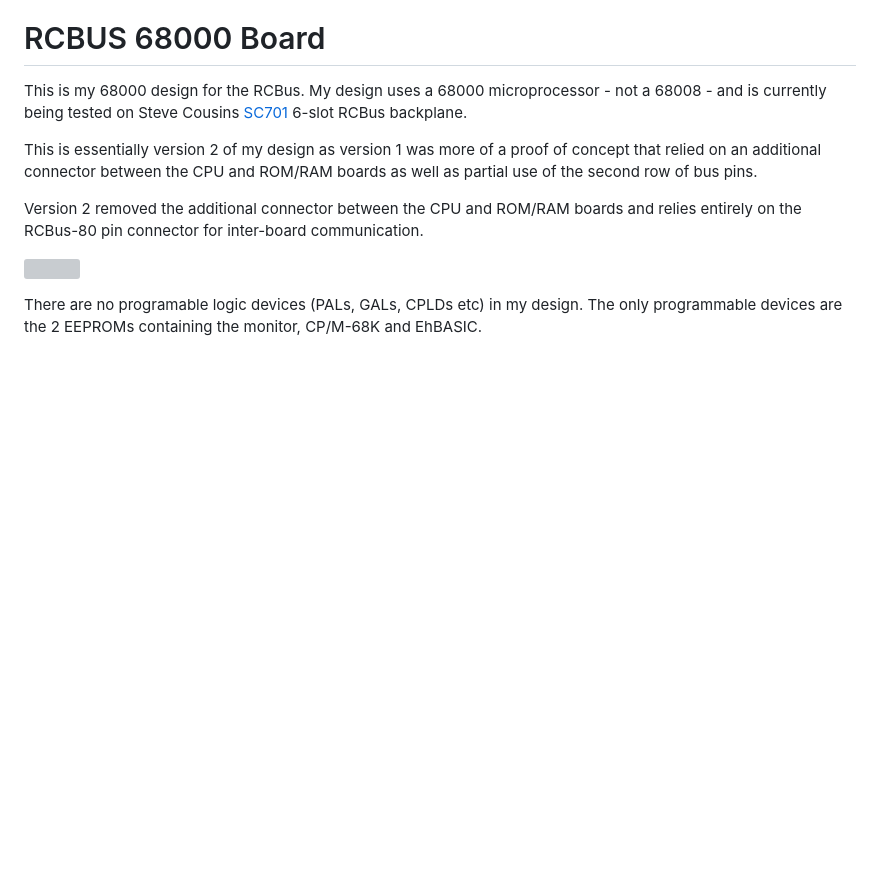
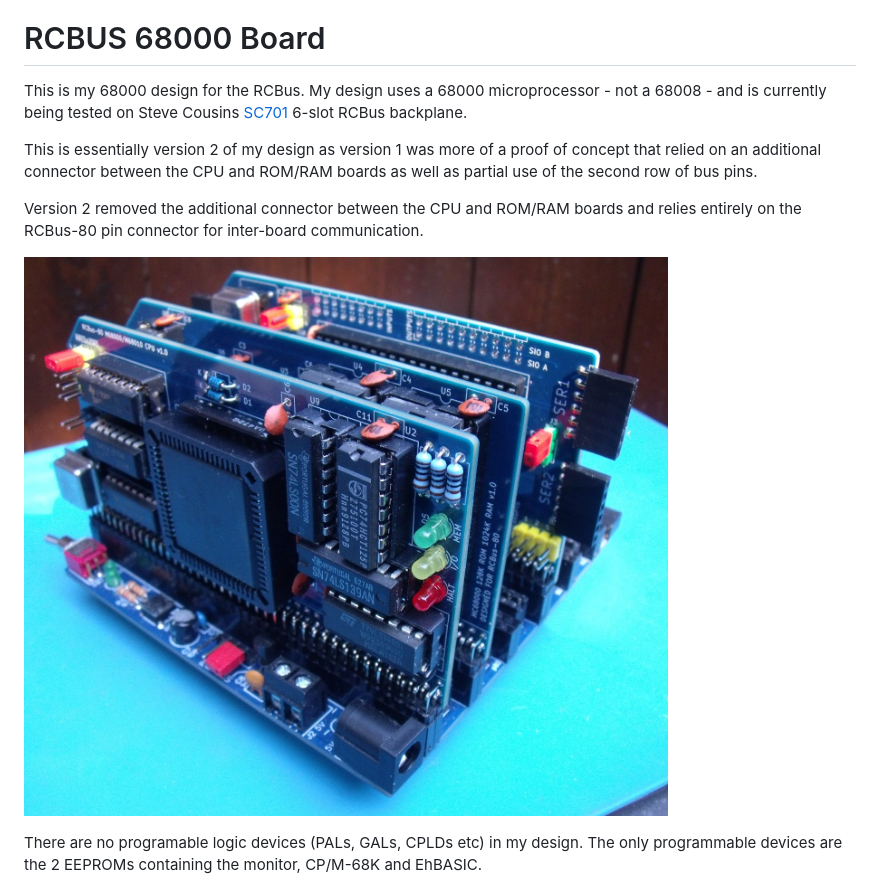
Before and after one commit to MarkD833/RCBUS-68xxx, a Markdown page: README.md, the part around the change. Drawn GitHub-style; blank space fills up the shorter version; grey boxes are pictures that could not be loaded.

Commit message:
Broken link to images

```diff
--- a/README.md
+++ b/README.md
@@ -6,7 +6,7 @@ This is essentially version 2 of my design as version 1 was more of a proof of c
 Version 2 removed the additional connector between the CPU and ROM/RAM boards and relies entirely on the RCBus-80 pin connector for inter-board communication.
 
 
-![](./images/Board_Set_#1.JPG)
+![](./images/Board_Set_1.JPG)
 
 There are no programable logic devices (PALs, GALs, CPLDs etc) in my design. The only programmable devices are the 2 EEPROMs containing the monitor, CP/M-68K and EhBASIC.
 
```
Also changed, not shown: images/Board_Set_1.JPG (renamed from images/Board_Set_#1.JPG), images/Board_Set_2.JPG (renamed from images/Board_Set_#2.JPG).
